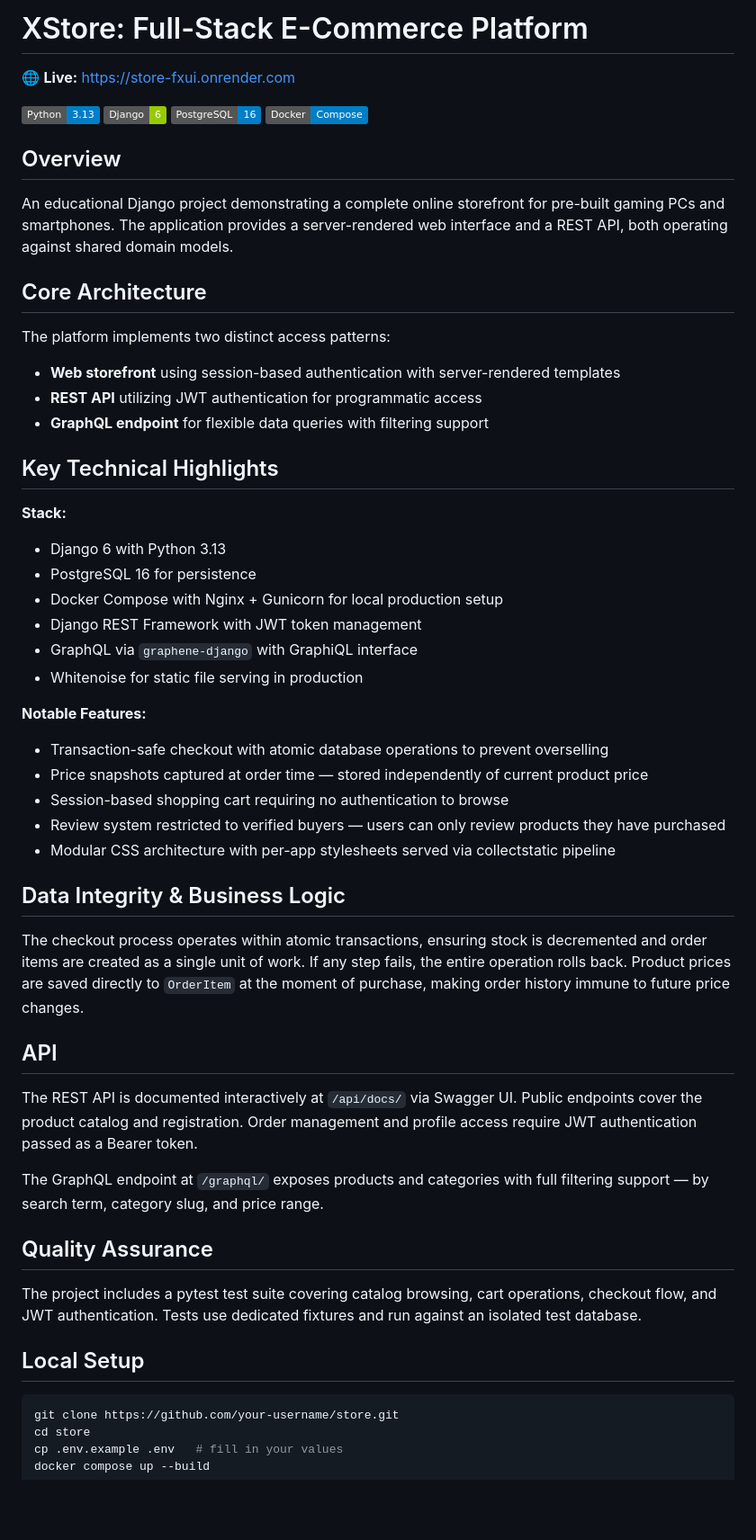
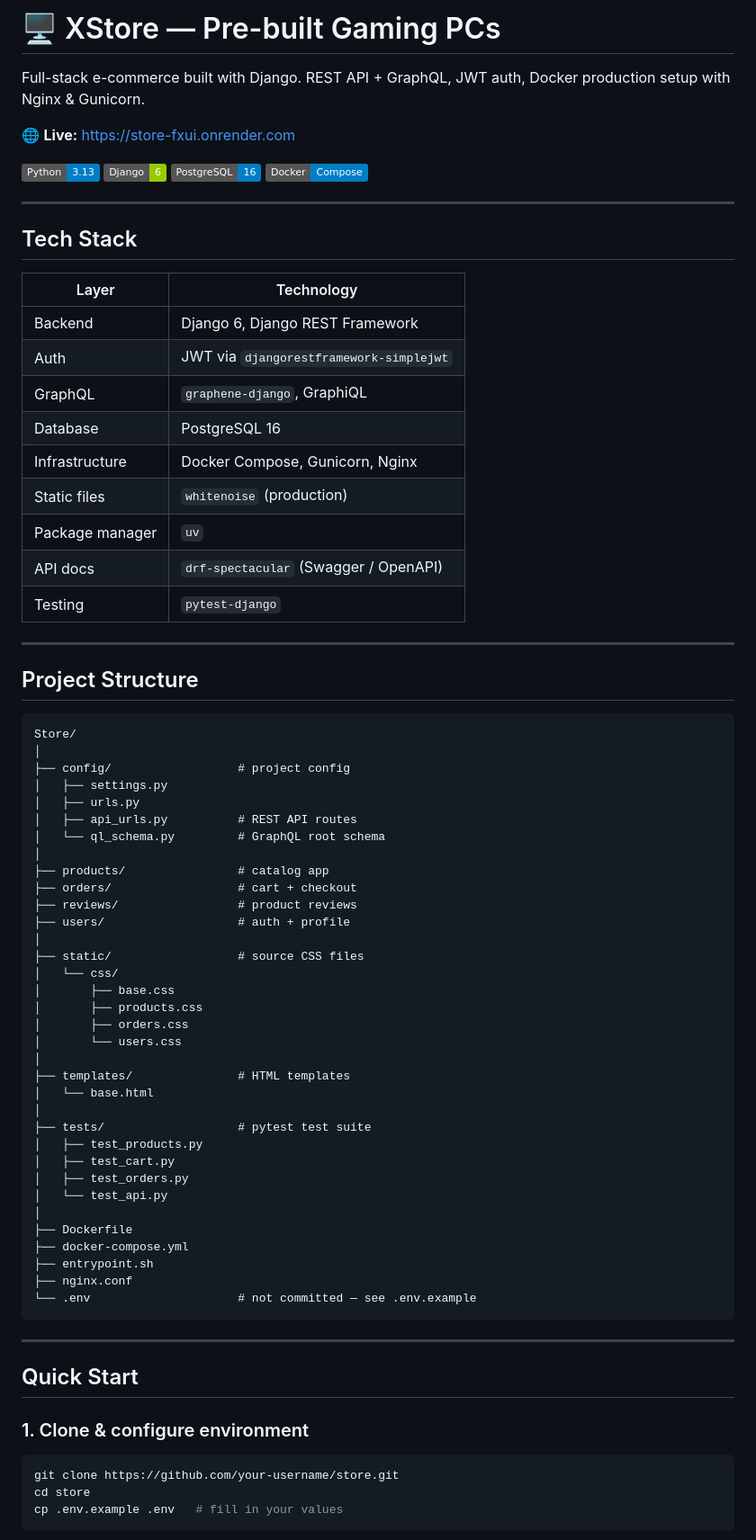
Before and after one commit to jeremyDev2/Store, a Markdown page: README.md, the part around one of its changes. Shown at 90% size. Drawn GitHub-style; badges without logos; blank space fills up the shorter version.

Commit message:
update: bring back old readme style

````diff
--- a/README.md
+++ b/README.md
@@ -1,4 +1,6 @@
-# XStore: Full-Stack E-Commerce Platform
+# 🖥️ XStore — Pre-built Gaming PCs
+
+Full-stack e-commerce built with Django. REST API + GraphQL, JWT auth, Docker production setup with Nginx & Gunicorn.
 
 🌐 **Live:** https://store-fxui.onrender.com
 
@@ -7,50 +9,68 @@
 ![PostgreSQL](https://img.shields.io/badge/PostgreSQL-16-blue)
 ![Docker](https://img.shields.io/badge/Docker-Compose-informational)
 
-## Overview
+---
 
-An educational Django project demonstrating a complete online storefront for pre-built gaming PCs and smartphones. The application provides a server-rendered web interface and a REST API, both operating against shared domain models.
+## Tech Stack
 
-## Core Architecture
+| Layer | Technology |
+|---|---|
+| Backend | Django 6, Django REST Framework |
+| Auth | JWT via `djangorestframework-simplejwt` |
+| GraphQL | `graphene-django`, GraphiQL |
+| Database | PostgreSQL 16 |
+| Infrastructure | Docker Compose, Gunicorn, Nginx |
+| Static files | `whitenoise` (production) |
+| Package manager | `uv` |
+| API docs | `drf-spectacular` (Swagger / OpenAPI) |
+| Testing | `pytest-django` |
 
-The platform implements two distinct access patterns:
+---
 
-- **Web storefront** using session-based authentication with server-rendered templates
-- **REST API** utilizing JWT authentication for programmatic access
-- **GraphQL endpoint** for flexible data queries with filtering support
+## Project Structure
 
-## Key Technical Highlights
+```
+Store/
+│
+├── config/                  # project config
+│   ├── settings.py
+│   ├── urls.py
+│   ├── api_urls.py          # REST API routes
+│   └── ql_schema.py         # GraphQL root schema
+│
+├── products/                # catalog app
+├── orders/                  # cart + checkout
+├── reviews/                 # product reviews
+├── users/                   # auth + profile
+│
+├── static/                  # source CSS files
+│   └── css/
+│       ├── base.css
+│       ├── products.css
+│       ├── orders.css
+│       └── users.css
+│
+├── templates/               # HTML templates
+│   └── base.html
+│
+├── tests/                   # pytest test suite
+│   ├── test_products.py
+│   ├── test_cart.py
+│   ├── test_orders.py
+│   └── test_api.py
+│
+├── Dockerfile
+├── docker-compose.yml
+├── entrypoint.sh
+├── nginx.conf
+└── .env                     # not committed — see .env.example
+```
 
-**Stack:**
-- Django 6 with Python 3.13
-- PostgreSQL 16 for persistence
-- Docker Compose with Nginx + Gunicorn for local production setup
-- Django REST Framework with JWT token management
-- GraphQL via `graphene-django` with GraphiQL interface
-- Whitenoise for static file serving in production
+---
 
-**Notable Features:**
-- Transaction-safe checkout with atomic database operations to prevent overselling
-- Price snapshots captured at order time — stored independently of current product price
-- Session-based shopping cart requiring no authentication to browse
-- Review system restricted to verified buyers — users can only review products they have purchased
-- Modular CSS architecture with per-app stylesheets served via collectstatic pipeline
+## Quick Start
 
-## Data Integrity & Business Logic
-
-The checkout process operates within atomic transactions, ensuring stock is decremented and order items are created as a single unit of work. If any step fails, the entire operation rolls back. Product prices are saved directly to `OrderItem` at the moment of purchase, making order history immune to future price changes.
-
-## API
-
-The REST API is documented interactively at `/api/docs/` via Swagger UI. Public endpoints cover the product catalog and registration. Order management and profile access require JWT authentication passed as a Bearer token.
-
-The GraphQL endpoint at `/graphql/` exposes products and categories with full filtering support — by search term, category slug, and price range.
-
-## Quality Assurance
-
-The project includes a pytest test suite covering catalog browsing, cart operations, checkout flow, and JWT authentication. Tests use dedicated fixtures and run against an isolated test database.
-
-## Local Setup
+### 1. Clone & configure environment
 
 ```bash
 git clone https://github.com/your-username/store.git
````
Also changed, not shown: other parts of README.md (+122 -12 lines).
